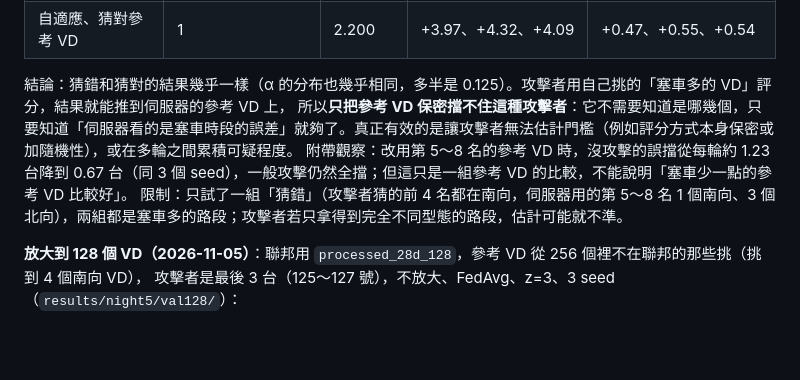
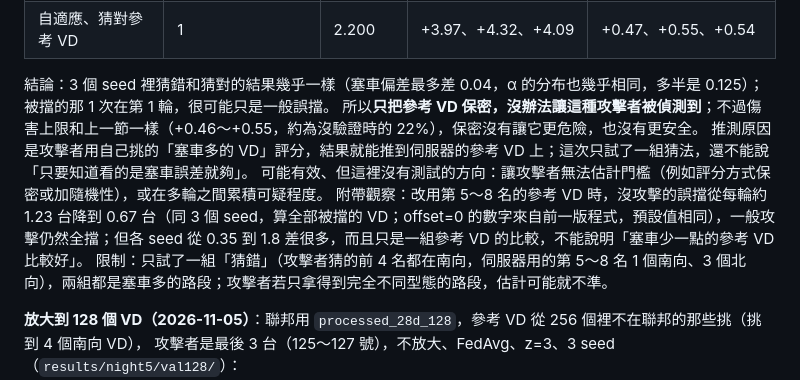
Before and after one commit to austenjuan2222/UnivProject, a Markdown page: README.md, the part around the change. Rendered like a GitHub page; blank space fills up the shorter version.

Commit message:
README: 依 verifier 修正參考 VD 保密一節的說法
Co-Authored-By: Claude Opus 5.5 <noreply@anthropic.com>

```diff
--- a/README.md
+++ b/README.md
@@ -996,9 +996,11 @@ k=1 的數字取自 `valscores/`，沒驗證的取自 `attackjam/high`）：
 | 自適應、猜錯參考 VD | 1 | 2.200 | +3.97、+4.32、+4.05 | +0.46、+0.55、+0.50 |
 | 自適應、猜對參考 VD | 1 | 2.200 | +3.97、+4.32、+4.09 | +0.47、+0.55、+0.54 |
 
-結論：猜錯和猜對的結果幾乎一樣（α 的分布也幾乎相同，多半是 0.125）。攻擊者用自己挑的「塞車多的 VD」評分，結果就能推到伺服器的參考 VD 上，
-所以**只把參考 VD 保密擋不住這種攻擊者**：它不需要知道是哪幾個，只要知道「伺服器看的是塞車時段的誤差」就夠了。真正有效的是讓攻擊者無法估計門檻（例如評分方式本身保密或加隨機性），或在多輪之間累積可疑程度。
-附帶觀察：改用第 5～8 名的參考 VD 時，沒攻擊的誤擋從每輪約 1.23 台降到 0.67 台（同 3 個 seed），一般攻擊仍然全擋；但這只是一組參考 VD 的比較，不能說明「塞車少一點的參考 VD 比較好」。
+結論：3 個 seed 裡猜錯和猜對的結果幾乎一樣（塞車偏差最多差 0.04，α 的分布也幾乎相同，多半是 0.125）；被擋的那 1 次在第 1 輪，很可能只是一般誤擋。
+所以**只把參考 VD 保密，沒辦法讓這種攻擊者被偵測到**；不過傷害上限和上一節一樣（+0.46～+0.55，約為沒驗證時的 22%），保密沒有讓它更危險，也沒有更安全。
+推測原因是攻擊者用自己挑的「塞車多的 VD」評分，結果就能推到伺服器的參考 VD 上；這次只試了一組猜法，還不能說「只要知道看的是塞車誤差就夠」。
+可能有效、但這裡沒有測試的方向：讓攻擊者無法估計門檻（例如評分方式保密或加隨機性），或在多輪之間累積可疑程度。
+附帶觀察：改用第 5～8 名的參考 VD 時，沒攻擊的誤擋從每輪約 1.23 台降到 0.67 台（同 3 個 seed，算全部被擋的 VD；offset=0 的數字來自前一版程式，預設值相同），一般攻擊仍然全擋；但各 seed 從 0.35 到 1.8 差很多，而且只是一組參考 VD 的比較，不能說明「塞車少一點的參考 VD 比較好」。
 限制：只試了一組「猜錯」（攻擊者猜的前 4 名都在南向，伺服器用的第 5～8 名 1 個南向、3 個北向），兩組都是塞車多的路段；攻擊者若只拿得到完全不同型態的路段，估計可能就不準。
 
 **放大到 128 個 VD（2026-11-05）**：聯邦用 `processed_28d_128`，參考 VD 從 256 個裡不在聯邦的那些挑（挑到 4 個南向 VD），
```
